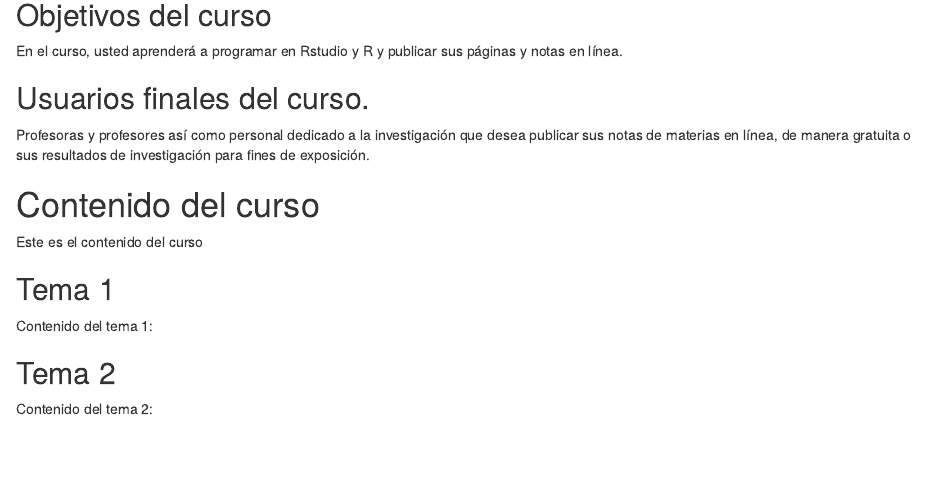
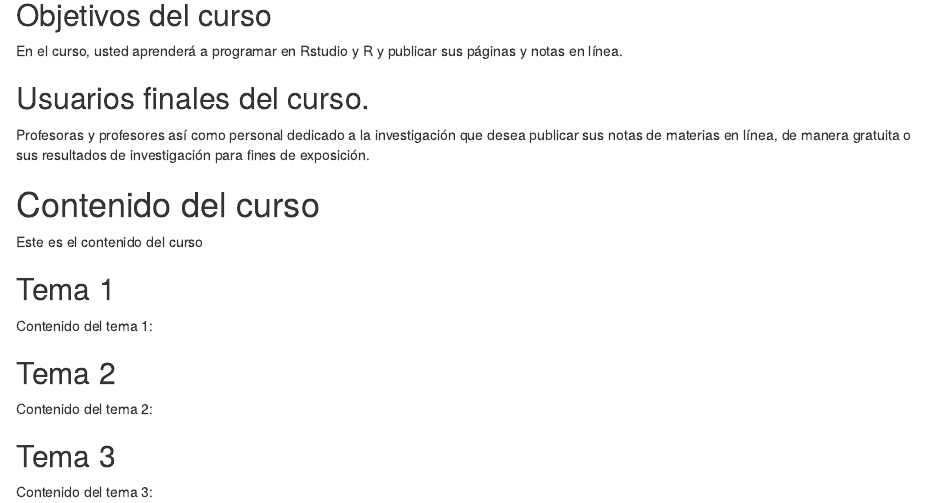
Before and after one commit to cgarciaochoa/miMaterialEjemplo, an R Markdown document (index.Rmd): the page in a window 1100 px wide, from 270 px down. The pictures show the output file index.html that the author committed with the source, opened offline.

Commit message:
Actualicé tema 3
tema 3

```diff
--- a/index.Rmd
+++ b/index.Rmd
@@ -32,3 +32,7 @@ Contenido del tema 1:
 ## Tema 2
 
 Contenido del tema 2:
+
+## Tema 3
+
+Contenido del tema 3:
```
Also changed, not shown: index.html.
